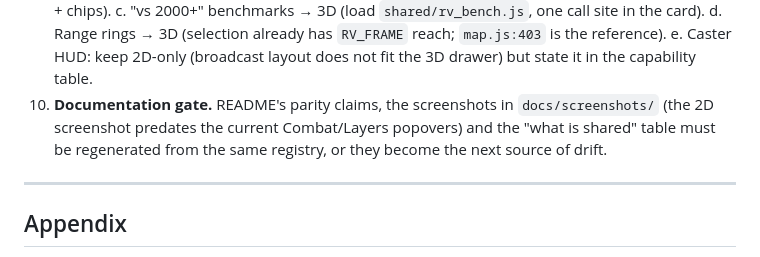
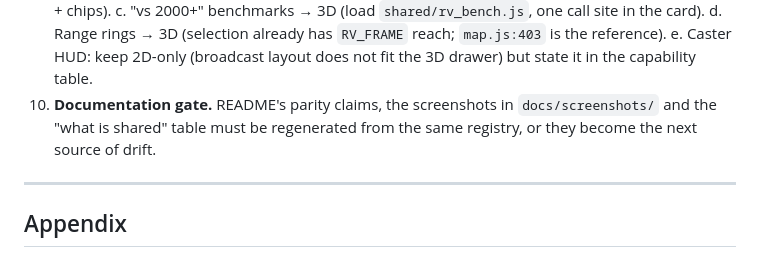
Before and after one commit to BigManJohn000/aoe4-replay-viewer, a Markdown page: docs/audit/parity-2d-3d.md, the part around the change. GitHub-like rendering.

```diff
--- a/docs/audit/parity-2d-3d.md
+++ b/docs/audit/parity-2d-3d.md
@@ -166,9 +166,8 @@ product gaps.
    c. "vs 2000+" benchmarks → 3D (load `shared/rv_bench.js`, one call site in the card).
    d. Range rings → 3D (selection already has `RV_FRAME` reach; `map.js:403` is the reference).
    e. Caster HUD: keep 2D-only (broadcast layout does not fit the 3D drawer) but state it in the capability table.
-10. **Documentation gate.** README's parity claims, the screenshots in `docs/screenshots/` (the 2D screenshot predates
-    the current Combat/Layers popovers) and the "what is shared" table must be regenerated from the same registry, or
-    they become the next source of drift.
+10. **Documentation gate.** README's parity claims, the screenshots in `docs/screenshots/` and the "what is shared"
+    table must be regenerated from the same registry, or they become the next source of drift.
 
 ---
 
```
Also changed, not shown: README.md (+2 -2 lines), docs/audit/ui-audit.md (+1 -1 lines), docs/screenshots/recorder.png, 2 other files.
